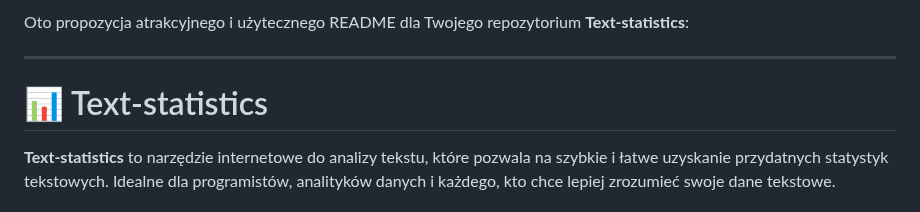
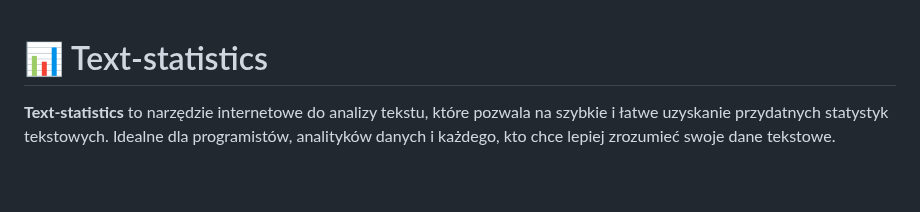
Before and after one commit to konradxmalinowski/Text-statistics, a Markdown page: README.md, the part around the change. GitHub-like rendering; blank space fills up the shorter version.

```diff
--- a/README.md
+++ b/README.md
@@ -1,7 +1,3 @@
-Oto propozycja atrakcyjnego i użytecznego README dla Twojego repozytorium **Text-statistics**:
-
----
-
 # 📊 Text-statistics
 
 **Text-statistics** to narzędzie internetowe do analizy tekstu, które pozwala na szybkie i łatwe uzyskanie przydatnych statystyk tekstowych. Idealne dla programistów, analityków danych i każdego, kto chce lepiej zrozumieć swoje dane tekstowe.
```
